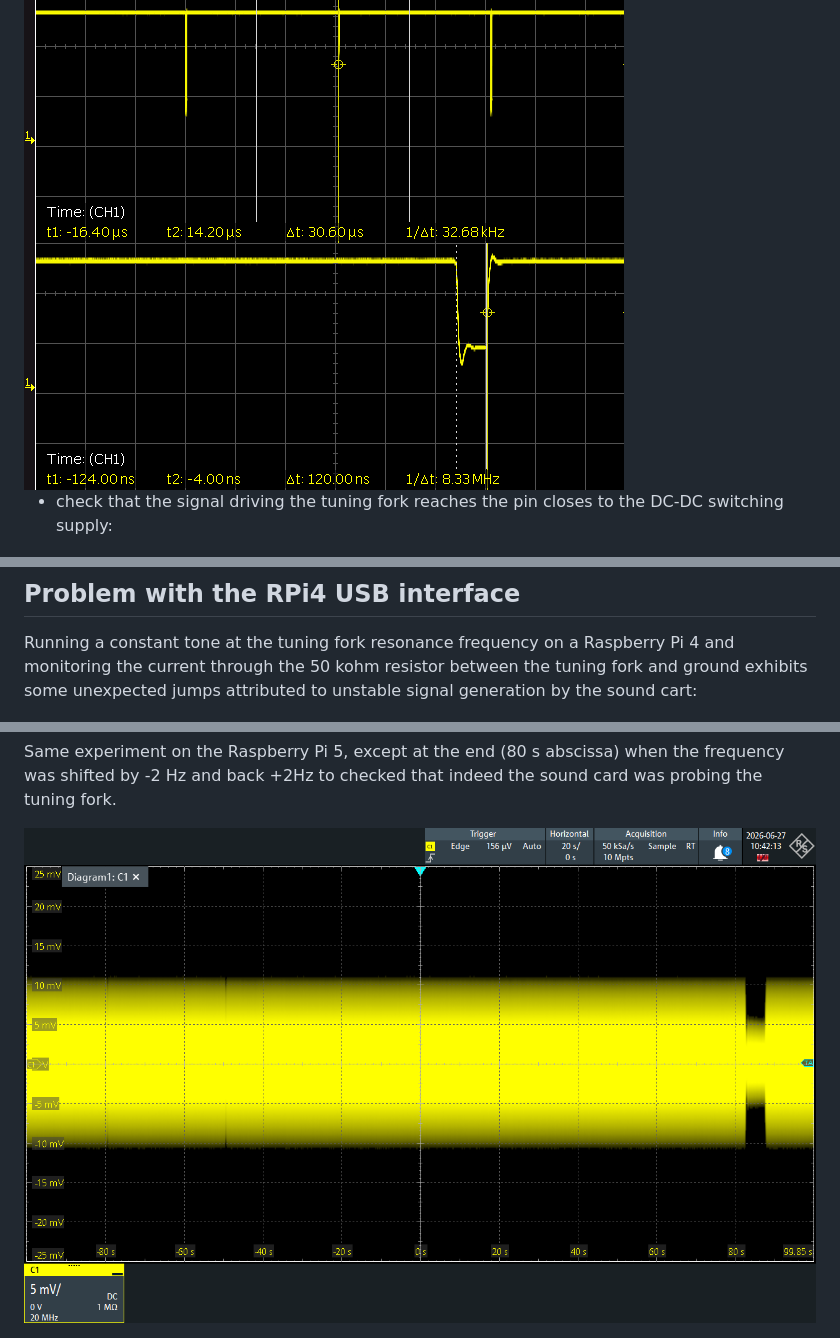
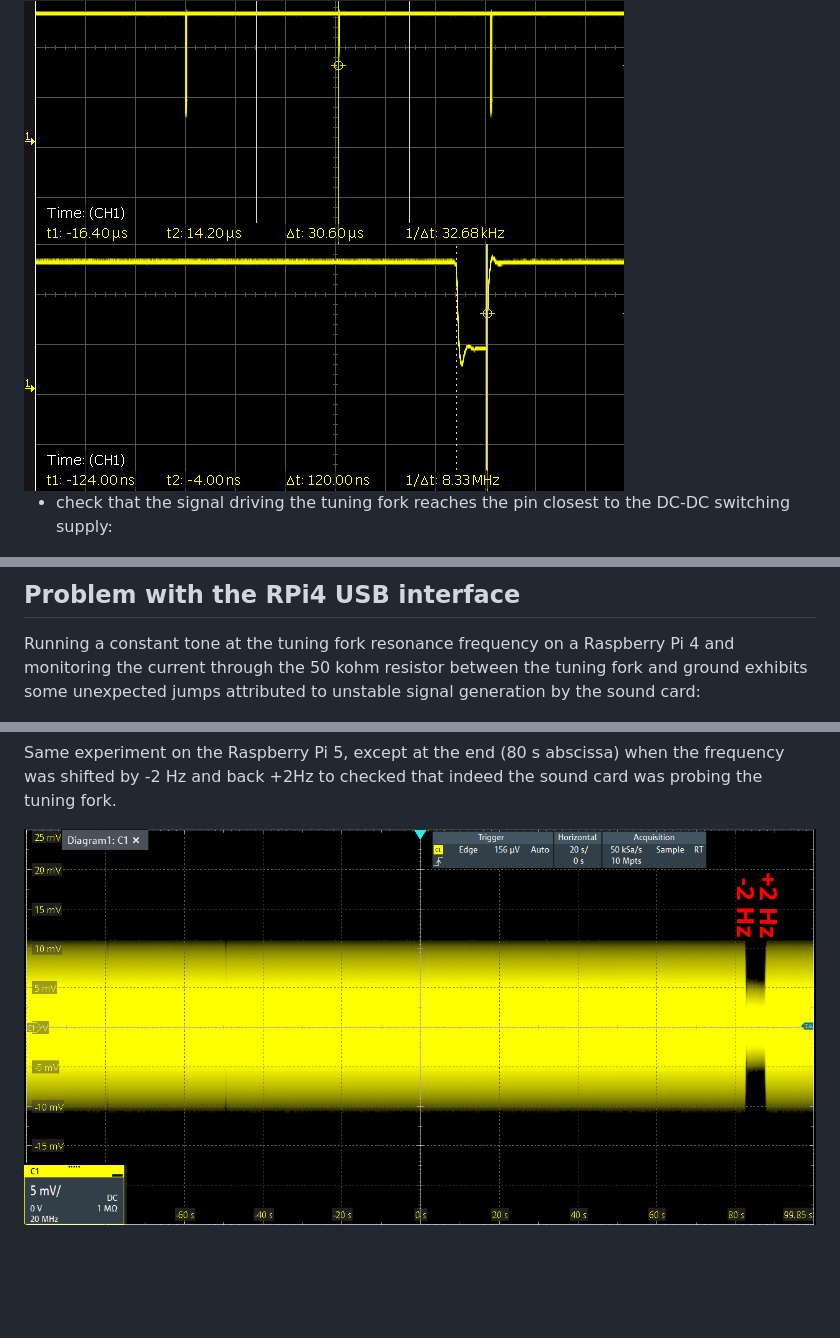
Before and after one commit to oscimp/efts_tuning_fork, a Markdown page: stroboscopy/README.md, 3 parts joined by grey strips. Rendered like a GitHub page; pictures changed too: stroboscopy/Screenshot_RPi5.png; blank space fills up the shorter version.

```diff
--- a/stroboscopy/README.md
+++ b/stroboscopy/README.md
@@ -44,7 +44,7 @@ to illuminate briefly the tuning fork:
 <img src="led.png">
 <img src="led_zoom.png">
 
-* check that the signal driving the tuning fork reaches the pin closes to the DC-DC
+* check that the signal driving the tuning fork reaches the pin closest to the DC-DC
 switching supply:
 
 <img src="tuning_fork_voltage.png">
@@ -81,7 +81,7 @@ Executing ``analyze.py`` assumes that the package ``python3-opencv`` is installe
 
 Running a constant tone at the tuning fork resonance frequency on a Raspberry Pi 4 and
 monitoring the current through the 50 kohm resistor between the tuning fork and ground exhibits
-some unexpected jumps attributed to unstable signal generation by the sound cart:
+some unexpected jumps attributed to unstable signal generation by the sound card:
 
 <img src="Screenshot_RPi4.png">
 
```
Also changed, not shown: 1 other file.
